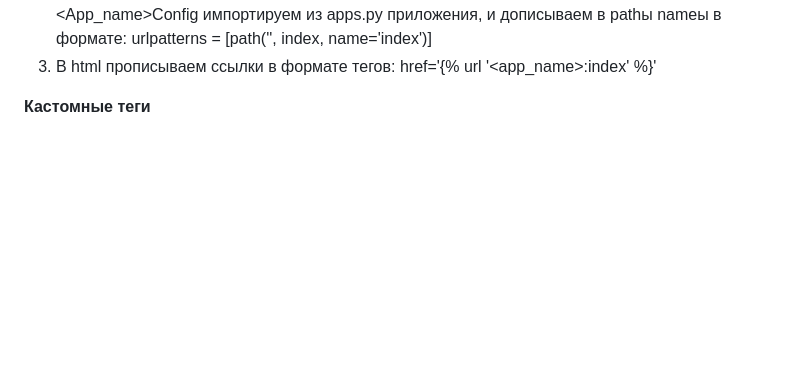
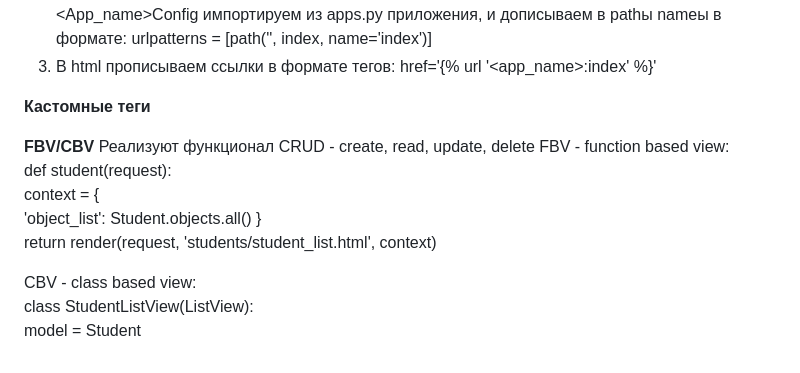
Before and after one commit to ViktorDavydov/Invest_Store, a Markdown page: README.md, the part around the change. GitHub-like rendering; blank space fills up the shorter version.

```diff
--- a/README.md
+++ b/README.md
@@ -124,3 +124,18 @@ class Command(BaseCommand):
 3. В html прописываем ссылки в формате тегов: href='{% url '<app_name>:index' %}'
 
 **Кастомные теги**
+
+
+
+**FBV/CBV**
+Реализуют функционал CRUD - create, read, update, delete
+FBV - function based view:
+def student(request):
+    context = {
+        'object_list': Student.objects.all()
+    }
+    return render(request, 'students/student_list.html', context)
+
+CBV - class based view:
+class StudentListView(ListView):
+    model = Student
```
